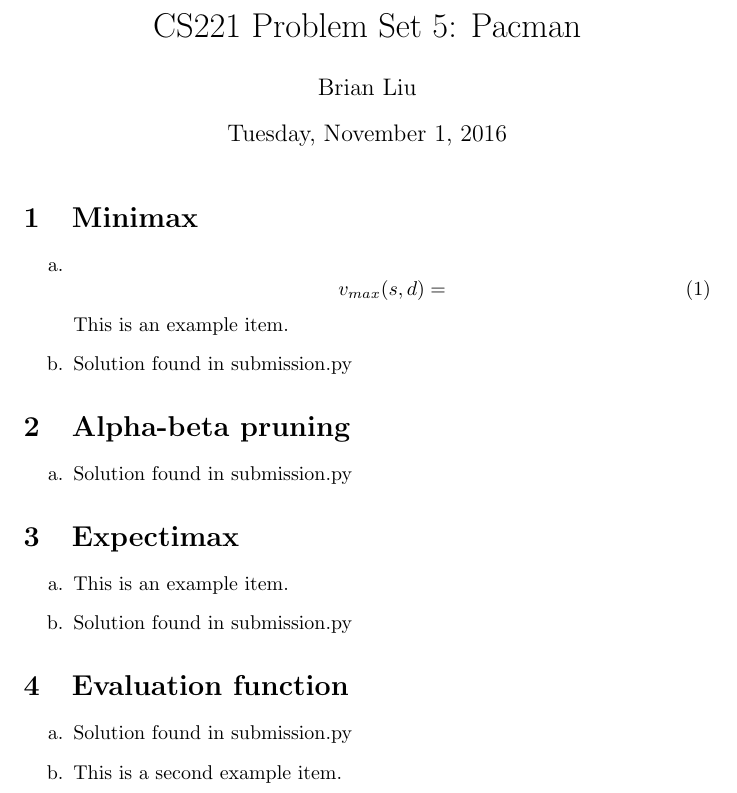
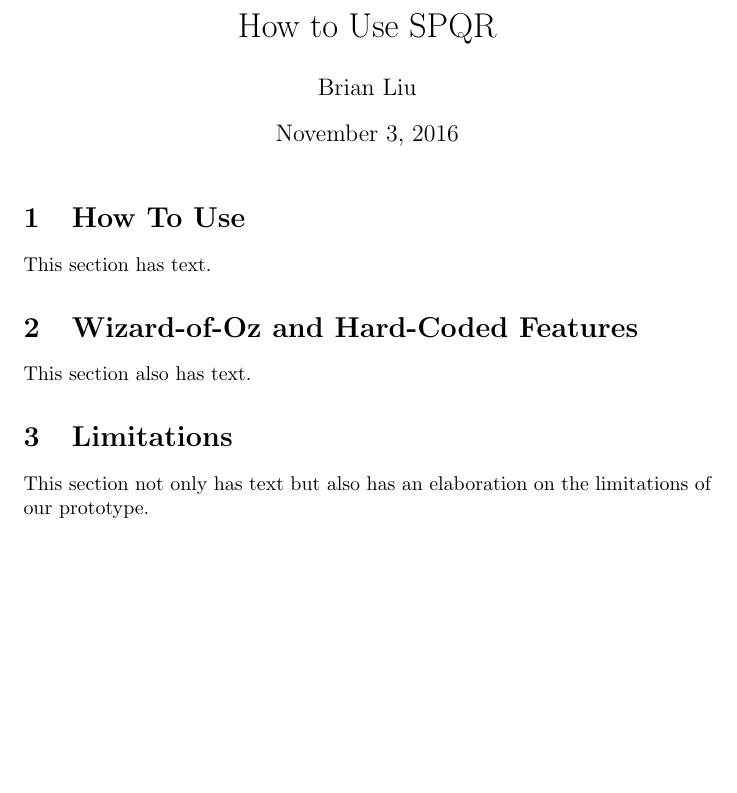
Before and after one commit to bliutwo/SPQR, a LaTeX document (README.tex): part of the page, cut at the place of the change, the shorter picture padded with empty space. Compiled offline with pdfLaTeX.

Commit message:
Changed the top, changed the pdf

```diff
--- a/README.tex
+++ b/README.tex
@@ -1,8 +1,7 @@
 \documentclass{article}
 
-\title{CS221 Problem Set 5: Pacman}
+\title{How to Use SPQR}
 \author{Brian Liu}
-\date{Tuesday, November 1, 2016}
 \setlength\parindent{0pt}
 
 \renewcommand{\theenumi}{\alph{enumi}}
@@ -14,42 +13,14 @@
 
 \maketitle
 
-\section{Minimax}
-\begin{enumerate}
-    \item
-    \begin{equation}
-    v_{max}(s,d) =
-    \end{equation}
-    This is an example item.
-    \item
-    Solution found in submission.py
+\section{How To Use}
+This section has text.
 
-\end{enumerate}
-
-\section{Alpha-beta pruning}
-\begin{enumerate}
-    \item
-    Solution found in submission.py
-
-\end{enumerate}
-
-\section{Expectimax}
-\begin{enumerate}
-    \item
-    This is an example item.
-    \item
-    Solution found in submission.py
-
-\end{enumerate}
-
-\section{Evaluation function}
-\begin{enumerate}
-    \item
-    Solution found in submission.py
-    \item
-    This is a second example item.
-
-\end{enumerate}
+\section{Wizard-of-Oz and Hard-Coded Features}
+This section also has text.
 
 
+\section{Limitations}
+This section not only has text but also has an elaboration on the limitations of our prototype.
+
 \end{document}
```
Also changed, not shown: README.pdf, 3 other files.
